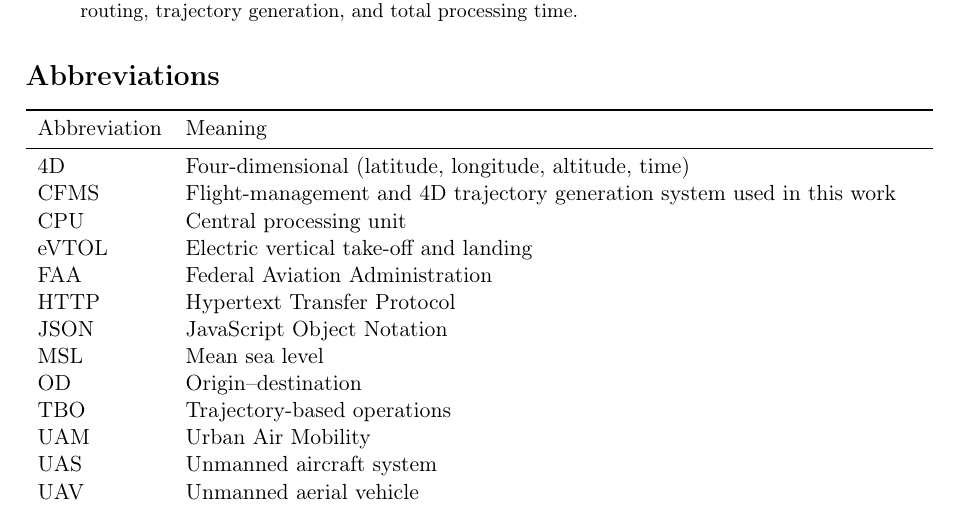
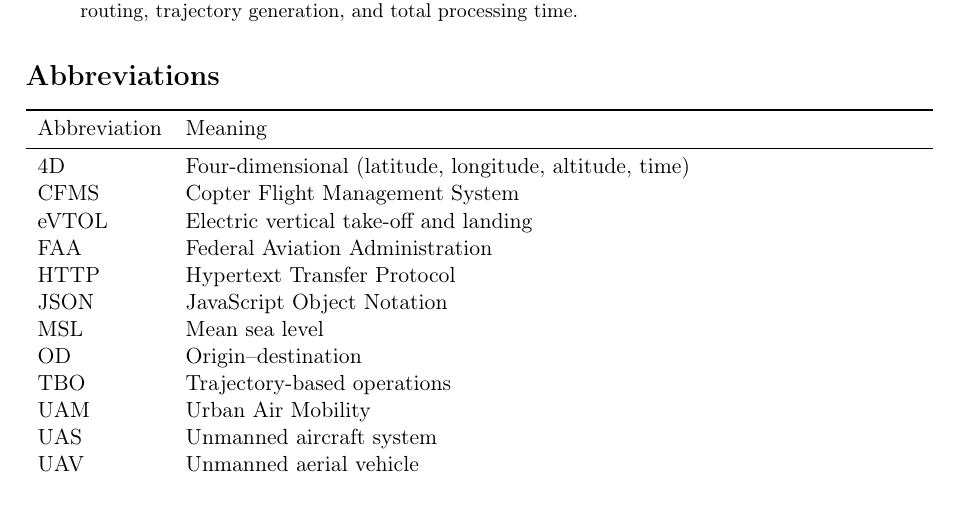
Before and after one commit to sukhbirsingh81/acc-paper, a LaTeX paper (main.tex, which reads content/abbreviations.tex): part of page 1 of 9, cut so that both start at the same text. Compiled offline with pdfLaTeX.

Commit message:
fix abbreviations

```diff
--- a/content/abbreviations.tex
+++ b/content/abbreviations.tex
@@ -5,8 +5,7 @@
     Abbreviation & Meaning \\
     \midrule
     4D & Four-dimensional (latitude, longitude, altitude, time) \\
-    CFMS & Flight-management and 4D trajectory generation system used in this work \\
-    CPU & Central processing unit \\
+    CFMS & Copter Flight Management System \\
     eVTOL & Electric vertical take-off and landing \\
     FAA & Federal Aviation Administration \\
     HTTP & Hypertext Transfer Protocol \\
```
